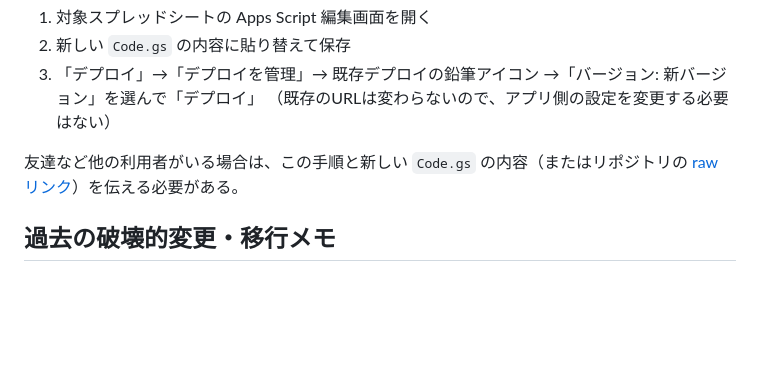
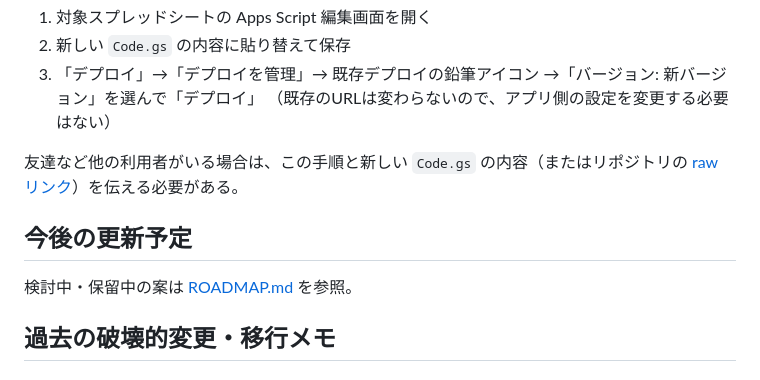
Before and after one commit to kiyokikakene/flashcard_app, a Markdown page: SETUP_DEVELOPER.md, the part around the change. GitHub-like rendering; blank space fills up the shorter version.

Commit message:
ROADMAP.mdを新設し、画像・音声対応の検討案を記録
Co-Authored-By: Claude Sonnet 5 <noreply@anthropic.com>
Claude-Session: https://claude.ai/code/session_01KuSyo6xNiHWb62msXaKy4n

```diff
--- a/SETUP_DEVELOPER.md
+++ b/SETUP_DEVELOPER.md
@@ -52,6 +52,10 @@ git push
 
 友達など他の利用者がいる場合は、この手順と新しい `Code.gs` の内容（またはリポジトリの [raw リンク](https://raw.githubusercontent.com/kiyokikakene/flashcard_app/main/apps-script/Code.gs)）を伝える必要がある。
 
+## 今後の更新予定
+
+検討中・保留中の案は [ROADMAP.md](ROADMAP.md) を参照。
+
 ## 過去の破壊的変更・移行メモ
 
 ### note列の追加（例文・解説）
```
Also changed, not shown: ROADMAP.md (added, +15 -0 lines).
